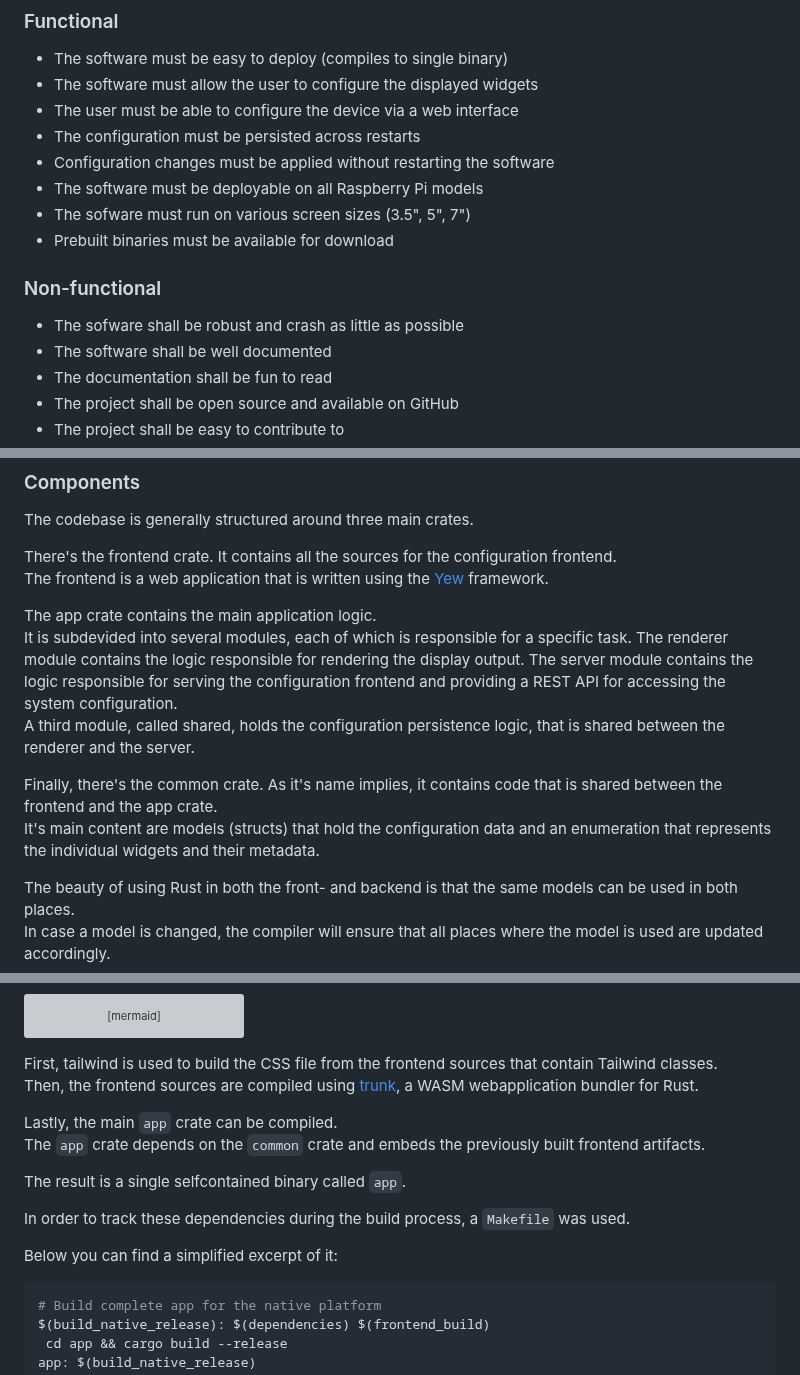
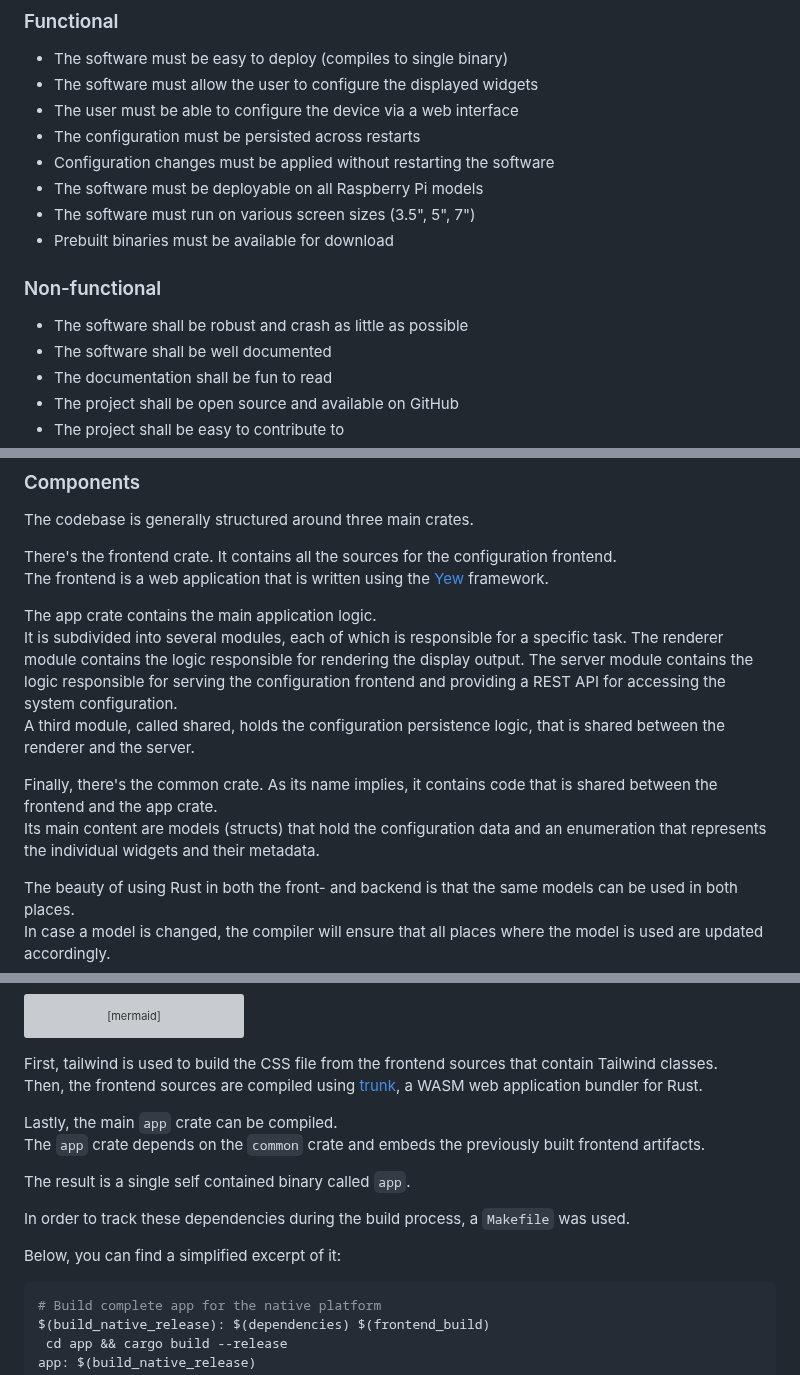
Before and after one commit to eliabieri/wg_display, a Markdown page: project_report.md, 3 parts joined by grey strips. Rendered like a GitHub page; grey boxes are pictures that could not be loaded.

````diff
--- a/project_report.md
+++ b/project_report.md
@@ -119,12 +119,12 @@ The deliverables for this project are:
 - The configuration must be persisted across restarts
 - Configuration changes must be applied without restarting the software
 - The software must be deployable on all Raspberry Pi models
-- The sofware must run on various screen sizes (3.5", 5", 7")
+- The software must run on various screen sizes (3.5", 5", 7")
 - Prebuilt binaries must be available for download
 
 ### Non-functional
 
-- The sofware shall be robust and crash as little as possible
+- The software shall be robust and crash as little as possible
 - The software shall be well documented
 - The documentation shall be fun to read
 - The project shall be open source and available on GitHub
@@ -193,13 +193,13 @@ There's the frontend crate. It contains all the sources for the configuration fr
 The frontend is a web application that is written using the [Yew](https://yew.rs/) framework.
 
 The app crate contains the main application logic.
-It is subdevided into several modules, each of which is responsible for a specific task.
+It is subdivided into several modules, each of which is responsible for a specific task.
 The renderer module contains the logic responsible for rendering the display output.
 The server module contains the logic responsible for serving the configuration frontend and providing a REST API for accessing the system configuration.
 A third module, called shared, holds the configuration persistence logic, that is shared between the renderer and the server.
 
-Finally, there's the common crate. As it's name implies, it contains code that is shared between the frontend and the app crate.
-It's main content are models (structs) that hold the configuration data and an enumeration that represents the individual widgets and their metadata.
+Finally, there's the common crate. As its name implies, it contains code that is shared between the frontend and the app crate.
+Its main content are models (structs) that hold the configuration data and an enumeration that represents the individual widgets and their metadata.
 
 The beauty of using Rust in both the front- and backend is that the same models can be used in both places.
 In case a model is changed, the compiler will ensure that all places where the model is used are updated accordingly.
@@ -418,16 +418,16 @@ flowchart LR
 ```
 
 First, tailwind is used to build the CSS file from the frontend sources that contain Tailwind classes.
-Then, the frontend sources are compiled using [trunk](https://trunkrs.dev), a WASM webapplication bundler for Rust.
+Then, the frontend sources are compiled using [trunk](https://trunkrs.dev), a WASM web application bundler for Rust.
 
 Lastly, the main `app` crate can be compiled.
 The `app` crate depends on the `common` crate and embeds the previously built frontend artifacts.
 
-The result is a single selfcontained binary called `app`.
+The result is a single self contained binary called `app`.
 
 In order to track these dependencies during the build process, a `Makefile` was used.
 
-Below you can find a simplified excerpt of it:
+Below, you can find a simplified excerpt of it:
 
 ```makefile
 # Build complete app for the native platform
````
Also changed, not shown: other parts of project_report.md (+21 -21 lines).
